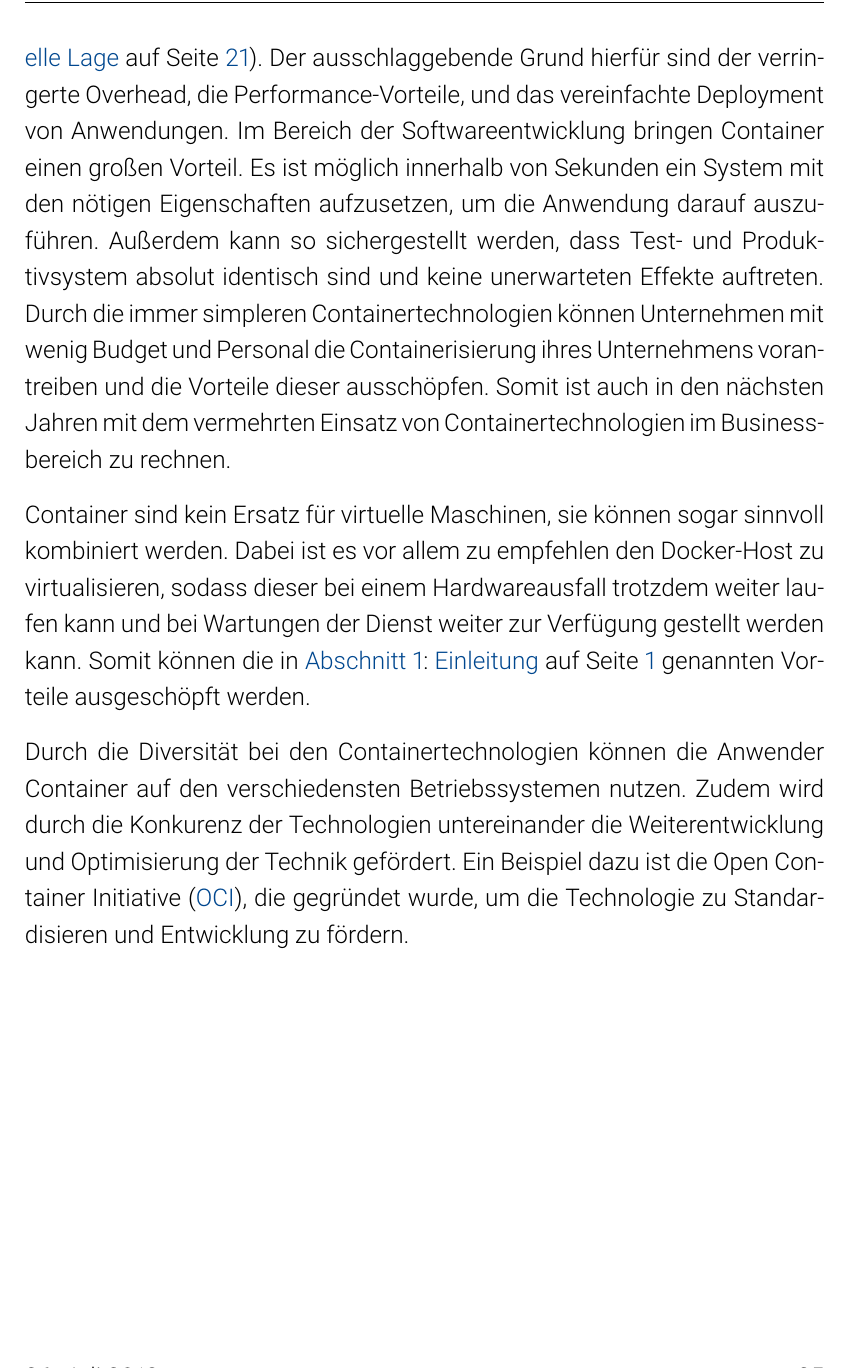
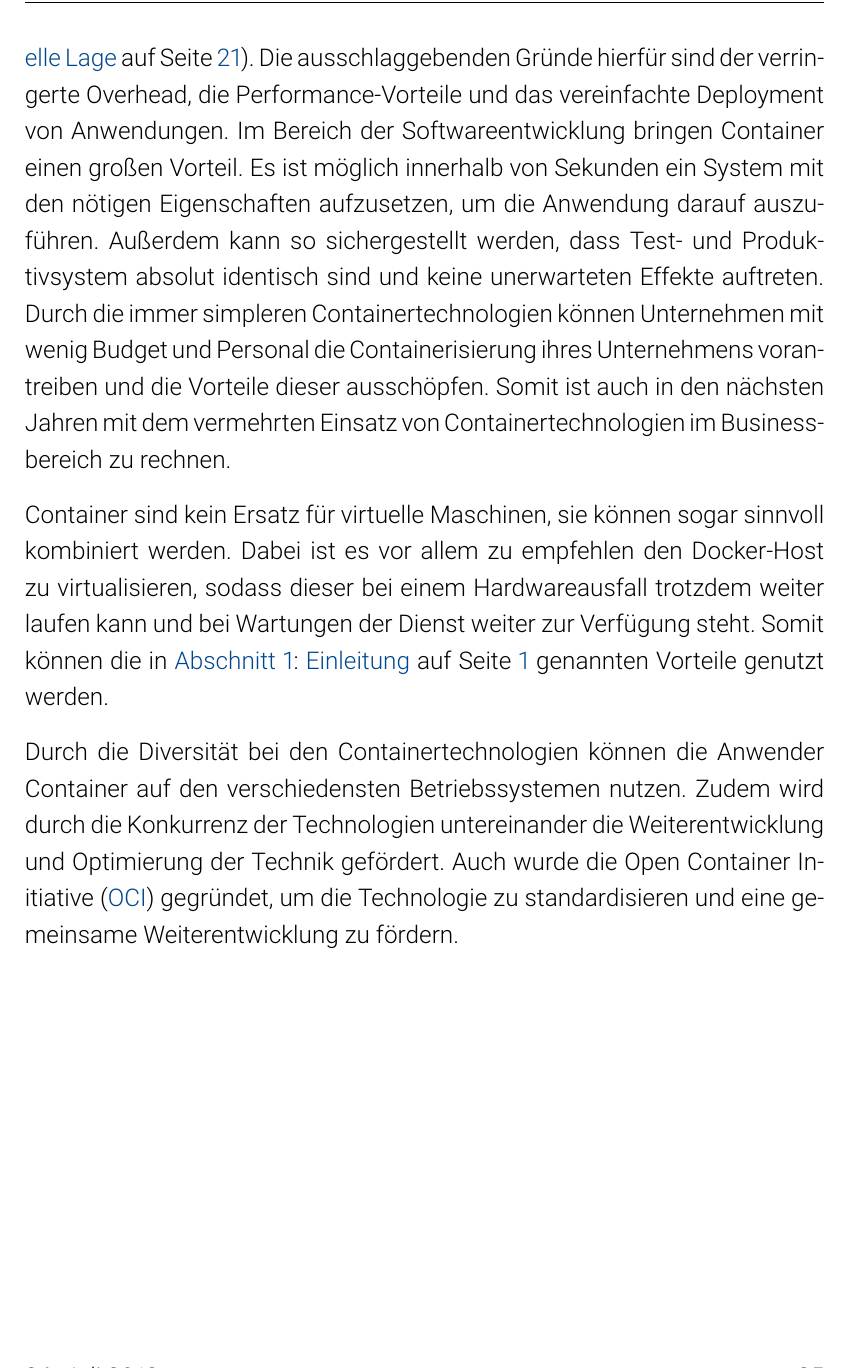
Before and after one commit to karabenemsi/VB_Container, a LaTeX document (Ausarbeitung.tex, which reads Inhalt/Fazit.tex): part of page 27 of 36, cut so that both start at the same text. The pictures show the PDF file Ausarbeitung.pdf that the author committed with the source.

Commit message:
Die Korrekturen Fazit

```diff
--- a/Inhalt/Fazit.tex
+++ b/Inhalt/Fazit.tex
@@ -5,4 +5,4 @@ In den letzten Jahren stieg die Nutzung von Containern rasant an und viele Unter
 
-Container sind kein Ersatz für virtuelle Maschinen, sie können sogar sinnvoll kombiniert werden. Dabei ist es vor allem zu empfehlen den Docker-Host zu virtualisieren, sodass dieser bei einem Hardwareausfall trotzdem weiter laufen kann und bei Wartungen der Dienst weiter zur Verfügung gestellt werden kann. Somit können die in \Abschnitt{Einleitung} genannten Vorteile ausgeschöpft werden.
+Container sind kein Ersatz für virtuelle Maschinen, sie können sogar sinnvoll kombiniert werden. Dabei ist es vor allem zu empfehlen den Docker-Host zu virtualisieren, sodass dieser bei einem Hardwareausfall trotzdem weiter laufen kann und bei Wartungen der Dienst weiter zur Verfügung steht. Somit können die in \Abschnitt{Einleitung} genannten Vorteile genutzt werden.
 
-Durch die Diversität bei den Containertechnologien können die Anwender Container auf den verschiedensten Betriebssystemen nutzen. Zudem wird durch die Konkurenz der Technologien untereinander die Weiterentwicklung und Optimisierung der Technik gefördert. Ein Beispiel dazu ist die \ac{OCI}, die gegründet wurde, um die Technologie zu Standardisieren und Entwicklung zu fördern.
+Durch die Diversität bei den Containertechnologien können die Anwender Container auf den verschiedensten Betriebssystemen nutzen. Zudem wird durch die Konkurrenz der Technologien untereinander die Weiterentwicklung und Optimierung der Technik gefördert. Auch wurde die \ac{OCI} gegründet, um die Technologie zu standardisieren und eine gemeinsame Weiterentwicklung zu fördern.
```
Also changed, not shown: Ausarbeitung.pdf, Inhalt/Fazit.tex (2 more changed lines).
